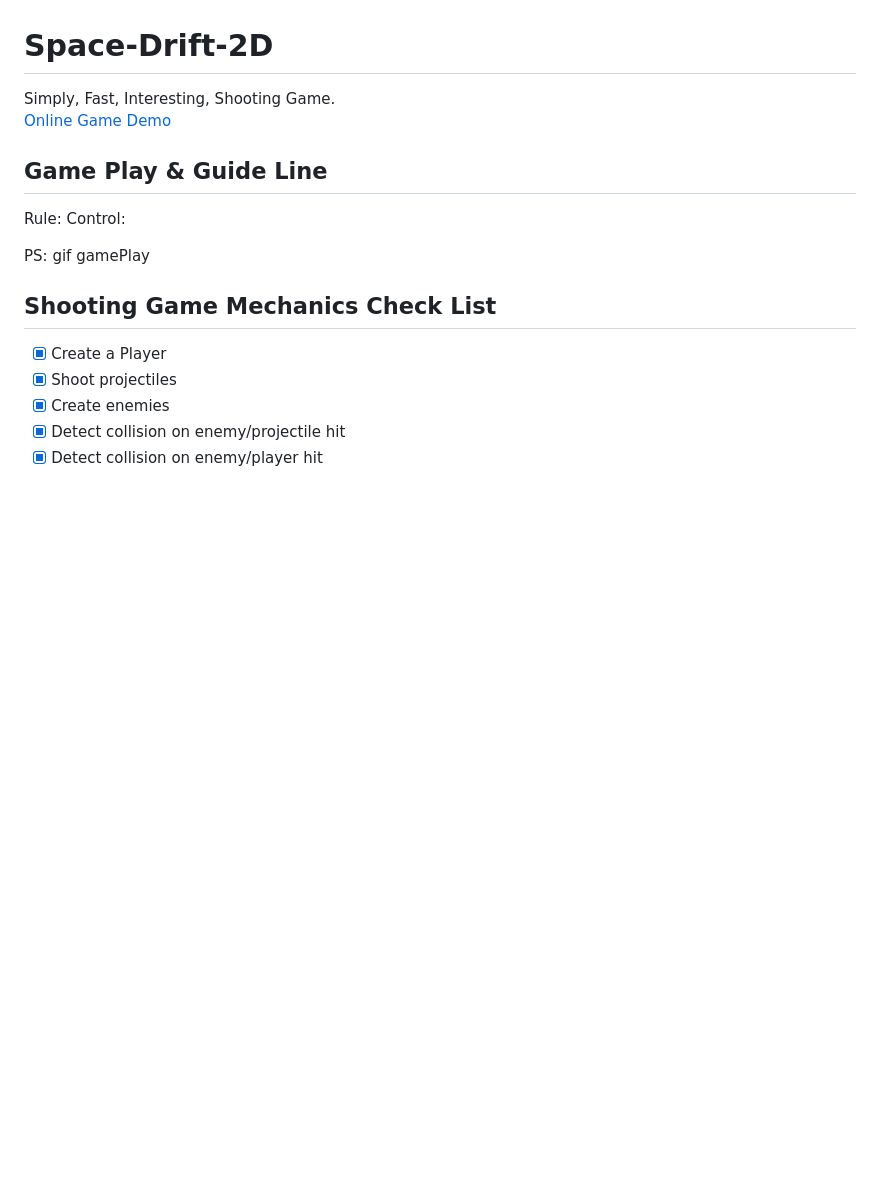
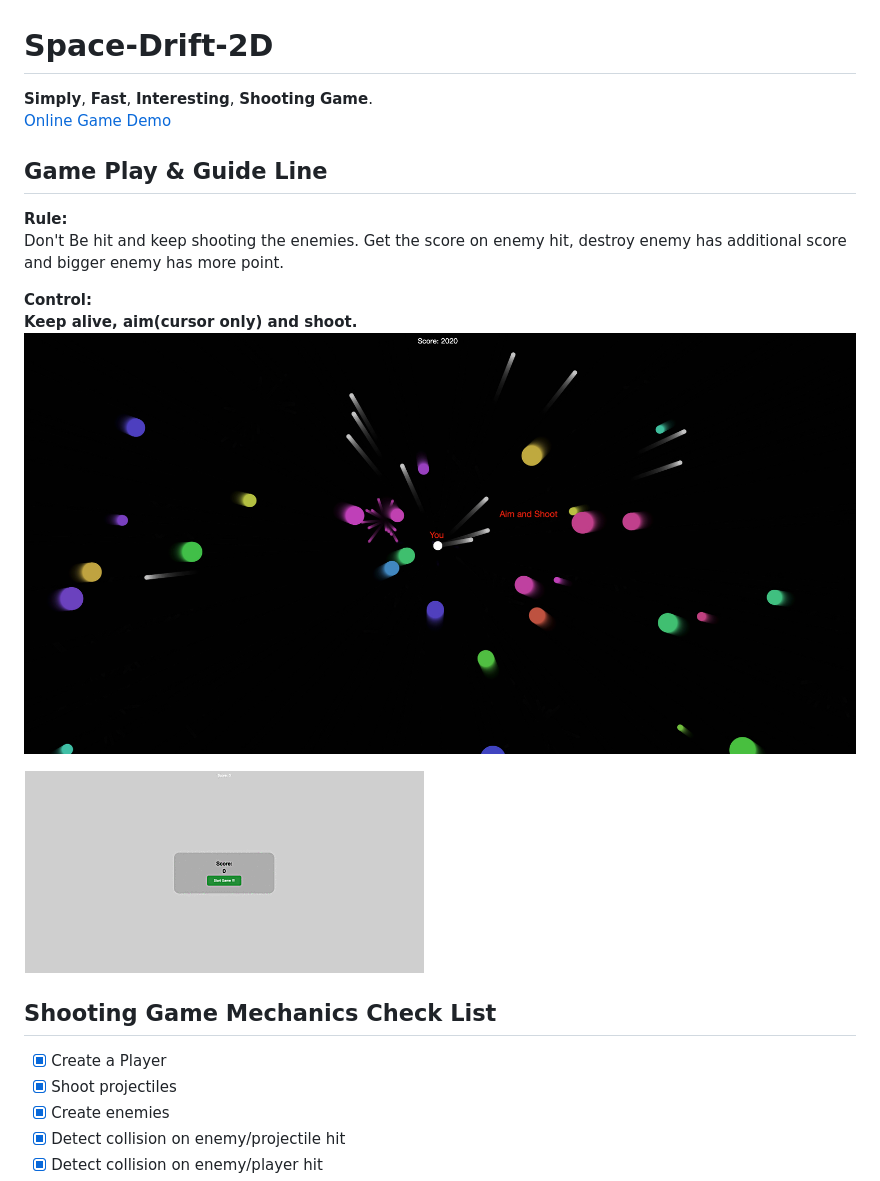
Before and after one commit to D50000/Space-Drift-2D, a Markdown page: README.md, the part around the change. GitHub-like rendering; pictures changed too: assets/demo.gif (added), assets/gameplay.jpg (added); blank space fills up the shorter version.

Commit message:
Add the gameplay tutorial.

```diff
--- a/README.md
+++ b/README.md
@@ -1,14 +1,19 @@
 # Space-Drift-2D
 
-Simply, Fast, Interesting, Shooting Game.
+**Simply**, **Fast**, **Interesting**, **Shooting** **Game**.
 [Online Game Demo](https://d50000.github.io/Space-Drift-2D/)
 
 ## Game Play & Guide Line
 
-Rule:
-Control:
+**Rule:**
+Don't Be hit and keep shooting the enemies.
+Get the score on enemy hit, destroy enemy has additional score and bigger enemy has more point.
 
-PS: gif gamePlay
+**Control:**
+**Keep alive, aim(cursor only) and shoot.**
+![](https://github.com/D50000/Space-Drift-2D/blob/main/assets/gameplay.jpg)
+
+![](https://github.com/D50000/Space-Drift-2D/blob/main/assets/demo.gif)
 
 ## Shooting Game Mechanics Check List
 
```
Also changed, not shown: assets/demo1.jpg (added), assets/demo2.jpg (added), assets/demo3.jpg (added), assets/demo4.jpg (added).
